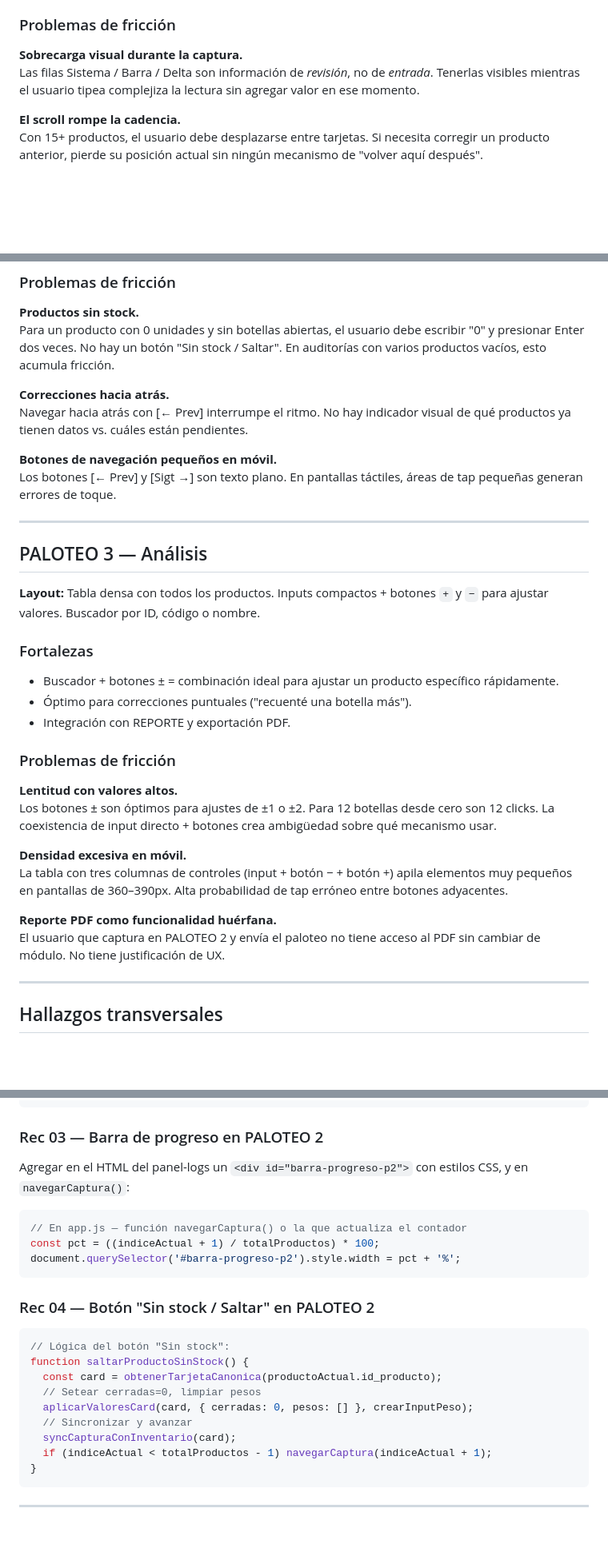
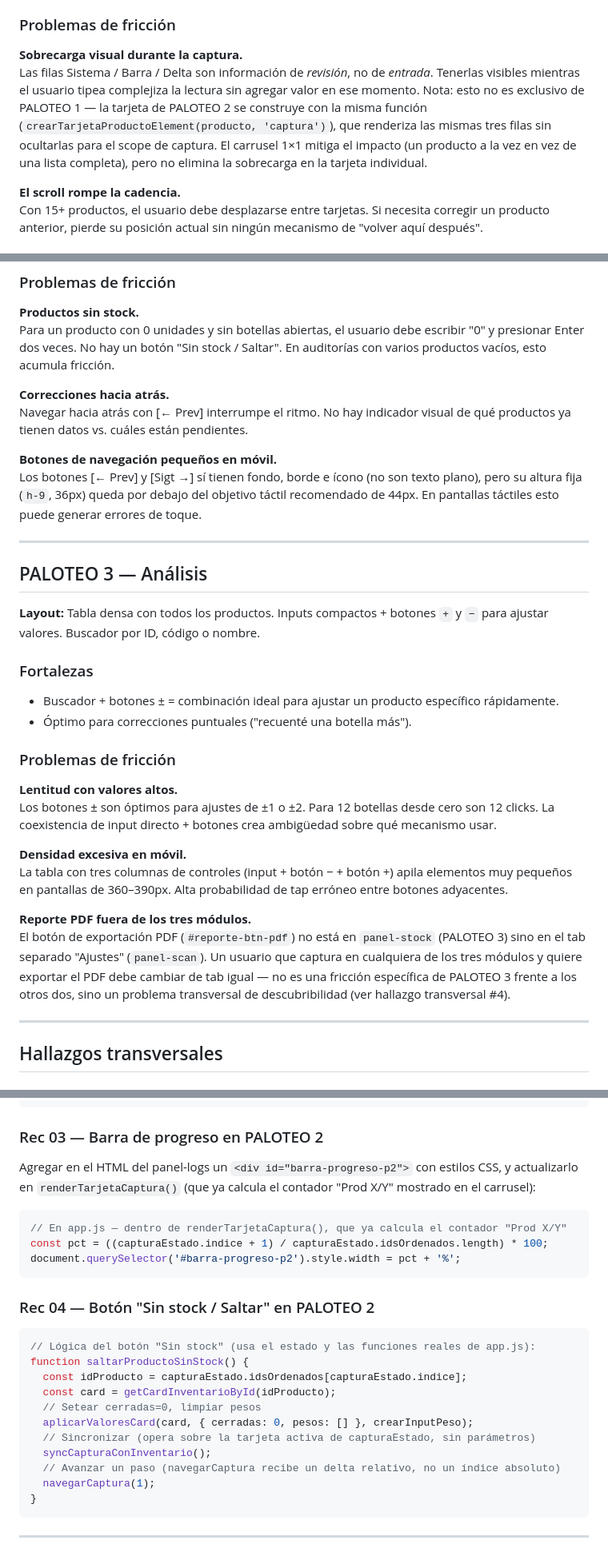
Before and after one commit to berprado/erpapi, a Markdown page: documentos/ux_paloteo_recomendaciones.md, 3 parts joined by grey strips. Shown at 80% size. GitHub-like rendering; blank space fills up the shorter version.

````diff
--- a/documentos/ux_paloteo_recomendaciones.md
+++ b/documentos/ux_paloteo_recomendaciones.md
@@ -45,7 +48,7 @@
 ### Problemas de fricción
 
 **Sobrecarga visual durante la captura.**
-Las filas Sistema / Barra / Delta son información de *revisión*, no de *entrada*. Tenerlas visibles mientras el usuario tipea complejiza la lectura sin agregar valor en ese momento.
+Las filas Sistema / Barra / Delta son información de *revisión*, no de *entrada*. Tenerlas visibles mientras el usuario tipea complejiza la lectura sin agregar valor en ese momento. Nota: esto no es exclusivo de PALOTEO 1 — la tarjeta de PALOTEO 2 se construye con la misma función (`crearTarjetaProductoElement(producto, 'captura')`), que renderiza las mismas tres filas sin ocultarlas para el scope de captura. El carrusel 1×1 mitiga el impacto (un producto a la vez en vez de una lista completa), pero no elimina la sobrecarga en la tarjeta individual.
 
 **El scroll rompe la cadencia.**
 Con 15+ productos, el usuario debe desplazarse entre tarjetas. Si necesita corregir un producto anterior, pierde su posición actual sin ningún mecanismo de "volver aquí después".
@@ -75,7 +78,7 @@ Para un producto con 0 unidades y sin botellas abiertas, el usuario debe escribi
 Navegar hacia atrás con [← Prev] interrumpe el ritmo. No hay indicador visual de qué productos ya tienen datos vs. cuáles están pendientes.
 
 **Botones de navegación pequeños en móvil.**
-Los botones [← Prev] y [Sigt →] son texto plano. En pantallas táctiles, áreas de tap pequeñas generan errores de toque.
+Los botones [← Prev] y [Sigt →] sí tienen fondo, borde e ícono (no son texto plano), pero su altura fija (`h-9`, 36px) queda por debajo del objetivo táctil recomendado de 44px. En pantallas táctiles esto puede generar errores de toque.
 
 ---
 
@@ -86,7 +89,6 @@ Los botones [← Prev] y [Sigt →] son texto plano. En pantallas táctiles, ár
 ### Fortalezas
 - Buscador + botones ± = combinación ideal para ajustar un producto específico rápidamente.
 - Óptimo para correcciones puntuales ("recuenté una botella más").
-- Integración con REPORTE y exportación PDF.
 
 ### Problemas de fricción
 
@@ -96,8 +98,8 @@ Los botones ± son óptimos para ajustes de ±1 o ±2. Para 12 botellas desde ce
 **Densidad excesiva en móvil.**
 La tabla con tres columnas de controles (input + botón − + botón +) apila elementos muy pequeños en pantallas de 360–390px. Alta probabilidad de tap erróneo entre botones adyacentes.
 
-**Reporte PDF como funcionalidad huérfana.**
-El usuario que captura en PALOTEO 2 y envía el paloteo no tiene acceso al PDF sin cambiar de módulo. No tiene justificación de UX.
+**Reporte PDF fuera de los tres módulos.**
+El botón de exportación PDF (`#reporte-btn-pdf`) no está en `panel-stock` (PALOTEO 3) sino en el tab separado "Ajustes" (`panel-scan`). Un usuario que captura en cualquiera de los tres módulos y quiere exportar el PDF debe cambiar de tab igual — no es una fricción específica de PALOTEO 3 frente a los otros dos, sino un problema transversal de descubribilidad (ver hallazgo transversal #4).
 
 ---
 
@@ -181,25 +183,27 @@ El contador global no revela cuáles productos tienen datos y cuáles están en
 
 ### Rec 03 — Barra de progreso en PALOTEO 2
 
-Agregar en el HTML del panel-logs un `<div id="barra-progreso-p2">` con estilos CSS, y en `navegarCaptura()`:
+Agregar en el HTML del panel-logs un `<div id="barra-progreso-p2">` con estilos CSS, y actualizarlo en `renderTarjetaCaptura()` (que ya calcula el contador "Prod X/Y" mostrado en el carrusel):
 
 ```javascript
-// En app.js — función navegarCaptura() o la que actualiza el contador
-const pct = ((indiceActual + 1) / totalProductos) * 100;
+// En app.js — dentro de renderTarjetaCaptura(), que ya calcula el contador "Prod X/Y"
+const pct = ((capturaEstado.indice + 1) / capturaEstado.idsOrdenados.length) * 100;
 document.querySelector('#barra-progreso-p2').style.width = pct + '%';
 ```
 
 ### Rec 04 — Botón "Sin stock / Saltar" en PALOTEO 2
 
 ```javascript
-// Lógica del botón "Sin stock":
+// Lógica del botón "Sin stock" (usa el estado y las funciones reales de app.js):
 function saltarProductoSinStock() {
-  const card = obtenerTarjetaCanonica(productoActual.id_producto);
+  const idProducto = capturaEstado.idsOrdenados[capturaEstado.indice];
+  const card = getCardInventarioById(idProducto);
   // Setear cerradas=0, limpiar pesos
   aplicarValoresCard(card, { cerradas: 0, pesos: [] }, crearInputPeso);
-  // Sincronizar y avanzar
-  syncCapturaConInventario(card);
-  if (indiceActual < totalProductos - 1) navegarCaptura(indiceActual + 1);
+  // Sincronizar (opera sobre la tarjeta activa de capturaEstado, sin parámetros)
+  syncCapturaConInventario();
+  // Avanzar un paso (navegarCaptura recibe un delta relativo, no un índice absoluto)
+  navegarCaptura(1);
 }
 ```
 
````
Also changed, not shown: other parts of documentos/ux_paloteo_recomendaciones.md (+6 -3 lines), documentos/ux_pesaje_recomendaciones.md (+18 -10 lines), documentos/ux_pourcost_recomendaciones.md (+19 -38 lines).
